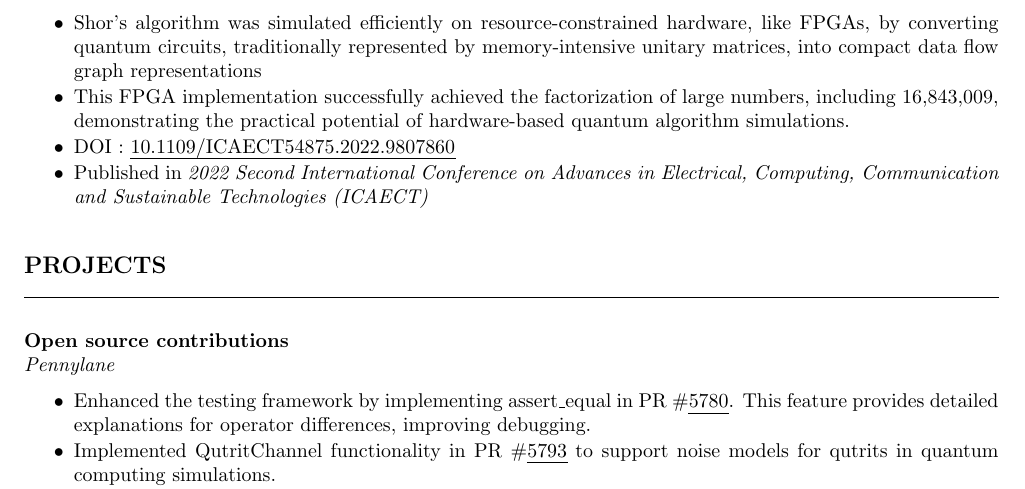
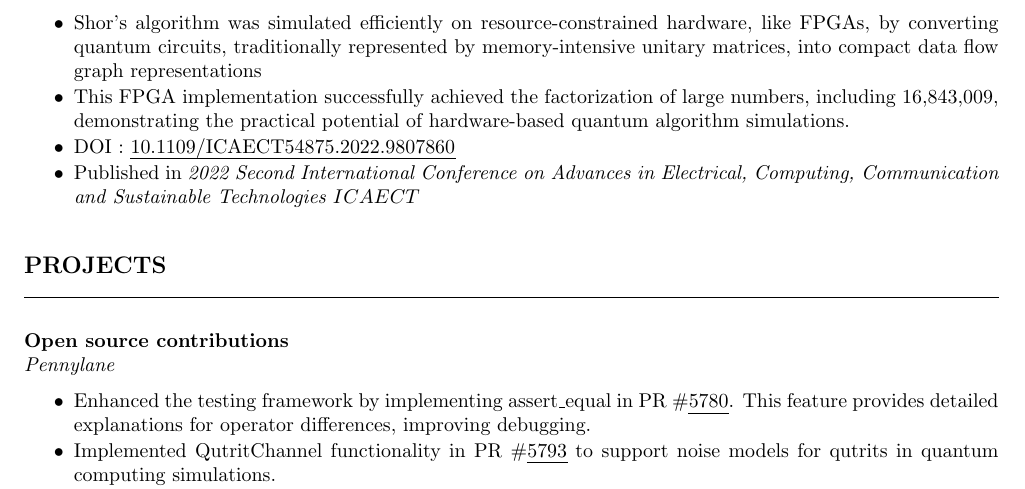
Before and after one commit to Tarun-Kumar07/cv-main, a LaTeX document (main.tex): part of page 1 of 3, cut so that both start at the same text. Compiled offline with pdfLaTeX.

Commit message:
Fix compilation

```diff
--- a/main.tex
+++ b/main.tex
@@ -94,7 +94,7 @@ Interested in the full quantum computing stack, from application level software
 \item Shor's algorithm was simulated efficiently on resource-constrained hardware, like FPGAs, by converting quantum circuits, traditionally represented by memory-intensive unitary matrices, into compact data flow graph representations
 \item This FPGA implementation successfully achieved the factorization of large numbers, including 16,843,009, demonstrating the practical potential of hardware-based quantum algorithm simulations.
 \item DOI : \href{https://doi.org/10.1109/ICAECT54875.2022.9807860}{10.1109/ICAECT54875.2022.9807860}
-\item Published in \textit{2022 Second International Conference on Advances in Electrical, Computing, Communication and Sustainable Technologies (ICAECT)}
+\item Published in \textit{2022 Second International Conference on Advances in Electrical, Computing, Communication and Sustainable Technologies \(ICAECT\)}
 \end{cvItemList}
 
 % %----------- Projects -------------
```
